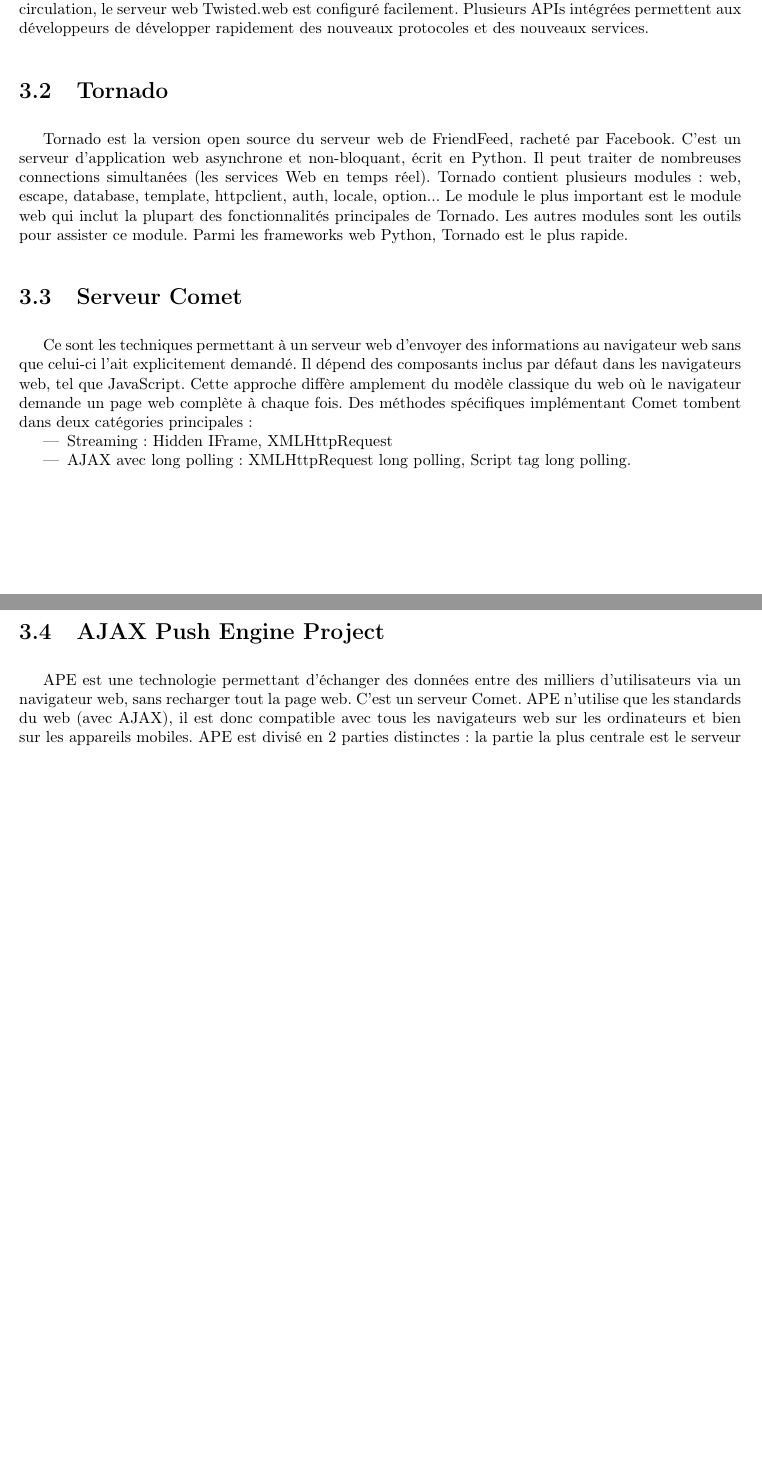
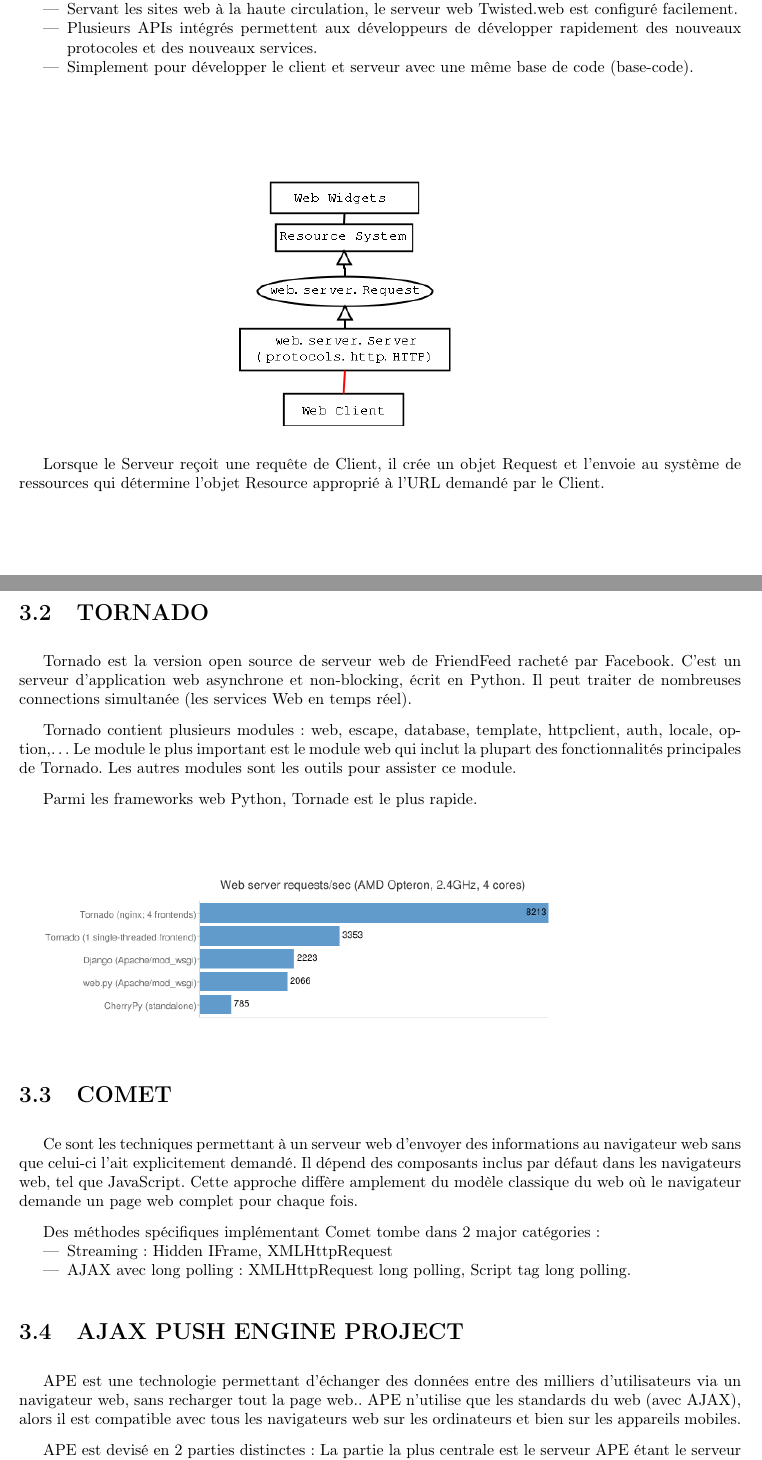
Before and after one commit to adngdb/fightly-game-engine, a LaTeX document (docs/management/veille-techno/techno.tex): two parts of pages 9 and 10 of 16 before the commit and two parts of pages 9 and 10 of 18 after it, joined at a grey line, cut so that both start at the same text, the shorter picture padded with empty space. Compiled offline with pdfLaTeX.

Commit message:
ajouter les techonologies de serveur

```diff
--- a/docs/management/veille-techno/techno.tex
+++ b/docs/management/veille-techno/techno.tex
@@ -176,30 +179,42 @@
+\item Écrit en Python, un langage de haut niveau, Twisted offre la sécurité et la stabilité grâce à la classe la plus commune de réseau sécurité, le "buffer-overflow", et au mécanisme de Python pour gérer des erreurs.
+\item Servant les sites web à la haute circulation, le serveur web Twisted.web est configuré facilement.
+\item Plusieurs APIs intégrés permettent aux développeurs de développer rapidement des nouveaux protocoles et des nouveaux services.
+\item Simplement pour développer le client et serveur avec une même base de code (base-code).
+\end{itemize}
 
-Twisted est un moteur réseau événementiel (event-driven networking engine) écrit en Python et sous licence MIT Free Software licence. Il contient un serveur Web, de nombreux client chat, de serveur chat, de serveur mail, etc. Twisted supporte TCP, UDP, SSL/TLS, multicast, Unix domain sockets, un grand nombre de protocoles dont HTTP, NNTP, IMAP, SSH, IRC, FTP, et beaucoup d'autres.
-Le code source complet contient de nombreux Hooks pour le contenu dynamique.
-Écrit en Python, un langage de haut niveau, Twisted offre la sécurité et la stabilité grâce à la classe la plus commune de sécurité réseau, le "buffer-overflow", et au mécanisme de Python pour gérer des erreurs.
-Servant les sites web à la haute circulation, le serveur web Twisted.web est configuré facilement.
-Plusieurs APIs intégrées permettent aux développeurs de développer rapidement des nouveaux protocoles et des nouveaux services.
 
-  \section{Tornado}
+\begin{figure}[!ht]
+  \centering
+  \includegraphics[scale=0.7, bb=0 0 251 314]{img/Twisted.png}
+\end{figure}
 
-Tornado est la version open source du serveur web de FriendFeed, racheté par Facebook. C’est un serveur d’application web asynchrone et non-bloquant,  écrit en Python. Il peut traiter de nombreuses connections simultanées (les services Web en temps réel).
-Tornado contient plusieurs modules : web, escape, database, template, httpclient, auth, locale, option... Le module le plus important est le module web qui inclut la plupart des fonctionnalités principales de Tornado. Les autres modules sont les outils pour assister ce module.
-Parmi les frameworks web Python, Tornado est le plus rapide.
+Lorsque le Serveur reçoit une requête de Client, il crée un objet Request et l’envoie au système de ressources qui détermine l’objet Resource approprié à l’URL demandé par le Client.
 
-  \section{Serveur Comet}
+  \section{TORNADO}
+Tornado est la version open source de serveur web de FriendFeed racheté par Facebook. C’est un serveur d’application web asynchrone et non-blocking,  écrit en Python. Il peut traiter de nombreuses connections simultanée (les services Web en temps réel).
 
-Ce sont les techniques permettant à un serveur web d'envoyer des informations au navigateur web sans que celui-ci l'ait explicitement demandé.  Il dépend des composants inclus par défaut dans les navigateurs web, tel que JavaScript.
-Cette approche diffère amplement du modèle classique du web où le navigateur demande un page web complète à chaque fois.
-Des méthodes spécifiques implémentant Comet tombent dans deux catégories principales :
+
+Tornado contient plusieurs modules : web, escape, database, template, httpclient, auth, locale, option,… Le module le plus important est le module web qui inclut la plupart des fonctionnalités principales de Tornado. Les autres modules sont les outils pour assister ce module.
+
+
+Parmi les frameworks web Python, Tornade est le plus rapide.
+\begin{figure}[!ht]
+  \centering
+  \includegraphics[scale=0.7, bb=0 0 601 175]{img/Tornado.png}
+\end{figure}
+
+  \section{COMET}
+Ce sont les techniques permettant à un serveur web d'envoyer des informations au navigateur web sans que celui-ci l'ait explicitement demandé.  Il dépend des composants inclus par défaut dans les navigateurs web, tel que JavaScript. Cette approche diffère amplement du modèle classique du web où le navigateur demande un page web complet pour chaque fois.
+
+Des méthodes spécifiques implémentant Comet tombe dans 2 major catégories:
 \begin{itemize}
 \item Streaming : Hidden IFrame, XMLHttpRequest
 \item AJAX avec long polling : XMLHttpRequest long polling, Script tag long polling.
 \end{itemize}
 
-  \section{AJAX Push Engine Project}
+  \section{AJAX PUSH ENGINE PROJECT}
+APE est une technologie permettant d'échanger des données entre des milliers d'utilisateurs via un navigateur web, sans recharger tout la page web.. APE n’utilise que les standards du web (avec AJAX), alors il est compatible avec tous les navigateurs web sur les ordinateurs et bien sur les appareils mobiles.
 
-APE est une technologie permettant d'échanger des données entre des milliers d'utilisateurs via un navigateur web, sans recharger tout la page web. C'est un serveur Comet. APE n’utilise que les standards du web (avec AJAX), il est donc compatible avec tous les navigateurs web sur les ordinateurs et bien sur les appareils mobiles.
-APE est divisé en 2 parties distinctes : la partie la plus centrale est le serveur APE  étant le serveur epoll-driven HTTP streaming. Et la partie APE JavaScript Framework envoie et reçoit les actions du côté client grâce aux protocoles APE.
 
-Serveur APE : étant un serveur COMET et écrit en C, le serveur APE implémente les méthodes POST et GEST du protocole HTTP. Il est utilisé uniquement pour AJAX Push.
+APE est devisé en 2 parties distinctes : La partie la plus centrale est le serveur APE  étant le serveur epoll-driven HTTP streaming. Et la partie APE JavaScript Framework envoie et reçoit les actions du côté client grâce aux les protocoles APE.
 
```
Also changed, not shown: docs/management/veille-techno/img/APEFramework.png (added), docs/management/veille-techno/img/APEServeur.png (added), docs/management/veille-techno/img/RubyEM.png (added), docs/management/veille-techno/img/Tornado.png (added), docs/management/veille-techno/img/Twisted.png (added), docs/management/veille-techno/techno.pdf (added), docs/management/veille-techno/techno.tex (62 more changed lines), 2 other files. Lines whose indentation alone changed are shown as unchanged.
